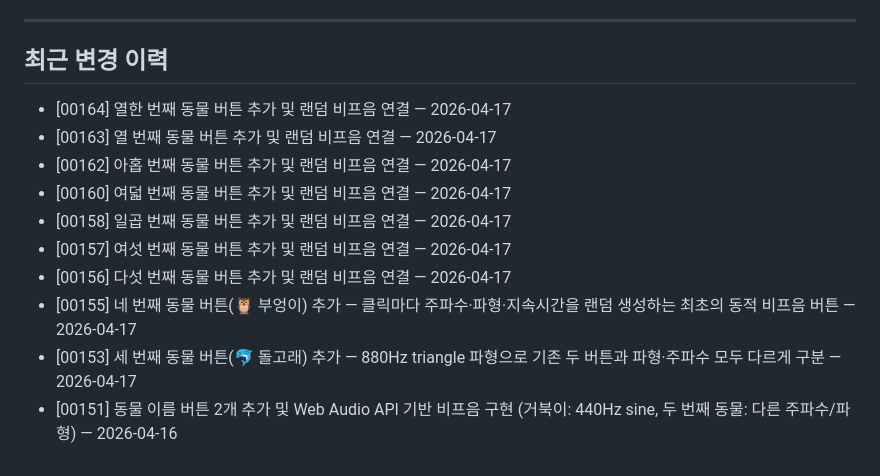
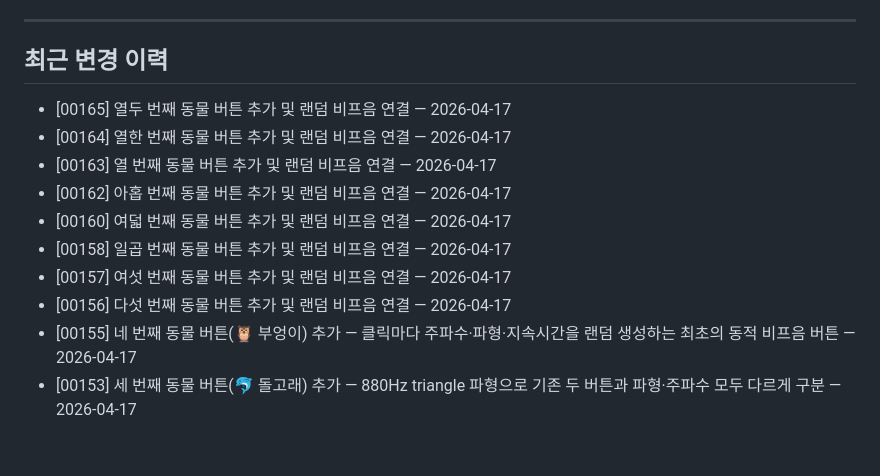
Before and after one commit to seungkeolkim/test-web-service, a Markdown page: PROJECT_NOTES.md, the part around the change. Drawn GitHub-style.

Commit message:
[00165] memory: PROJECT_NOTES.md 갱신

```diff
--- a/PROJECT_NOTES.md
+++ b/PROJECT_NOTES.md
@@ -46,6 +46,7 @@
 
 ## 최근 변경 이력
 
+- [00165] 열두 번째 동물 버튼 추가 및 랜덤 비프음 연결 — 2026-04-17
 - [00164] 열한 번째 동물 버튼 추가 및 랜덤 비프음 연결 — 2026-04-17
 - [00163] 열 번째 동물 버튼 추가 및 랜덤 비프음 연결 — 2026-04-17
 - [00162] 아홉 번째 동물 버튼 추가 및 랜덤 비프음 연결 — 2026-04-17
@@ -55,4 +56,3 @@
 - [00156] 다섯 번째 동물 버튼 추가 및 랜덤 비프음 연결 — 2026-04-17
 - [00155] 네 번째 동물 버튼(🦉 부엉이) 추가 — 클릭마다 주파수·파형·지속시간을 랜덤 생성하는 최초의 동적 비프음 버튼 — 2026-04-17
 - [00153] 세 번째 동물 버튼(🐬 돌고래) 추가 — 880Hz triangle 파형으로 기존 두 버튼과 파형·주파수 모두 다르게 구분 — 2026-04-17
-- [00151] 동물 이름 버튼 2개 추가 및 Web Audio API 기반 비프음 구현 (거북이: 440Hz sine, 두 번째 동물: 다른 주파수/파형) — 2026-04-16
```
